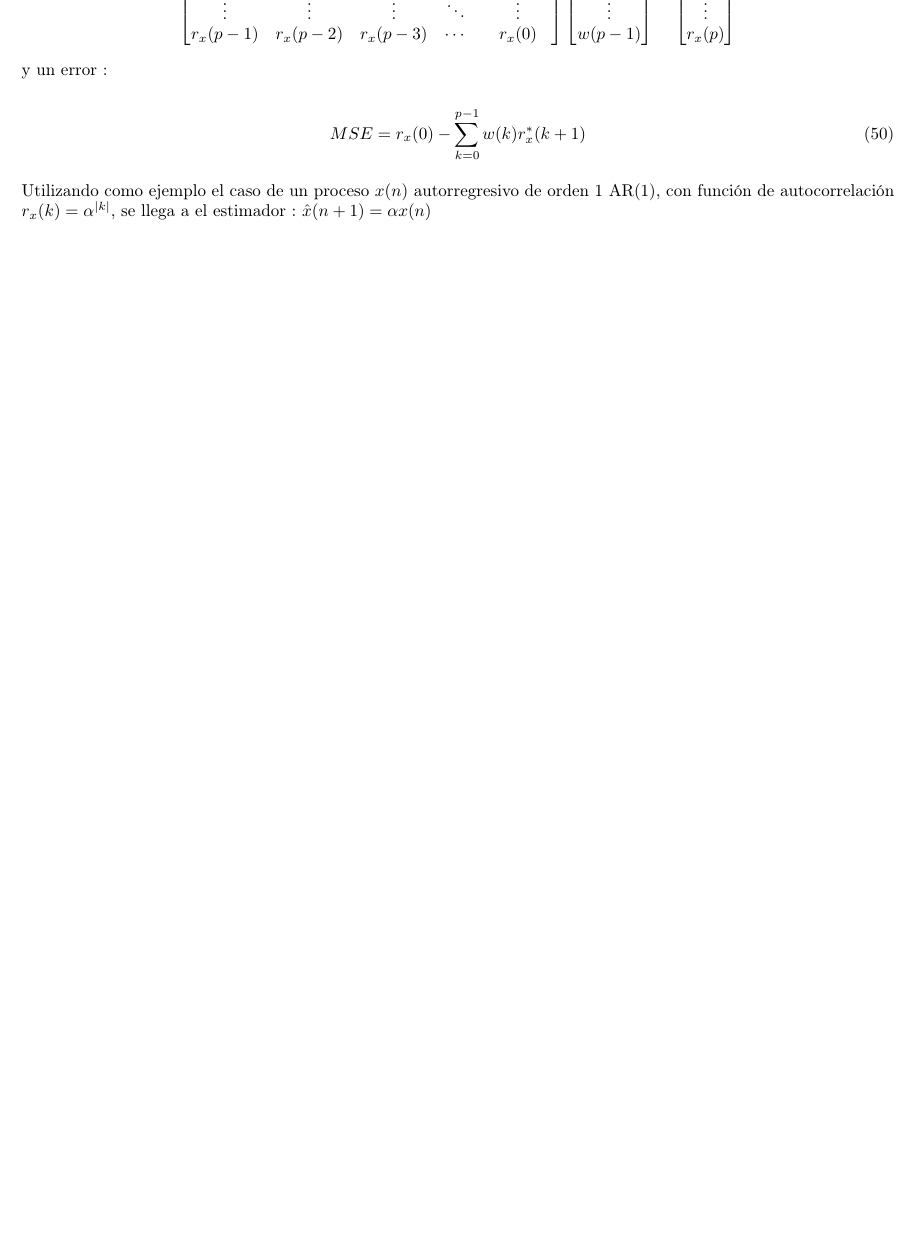
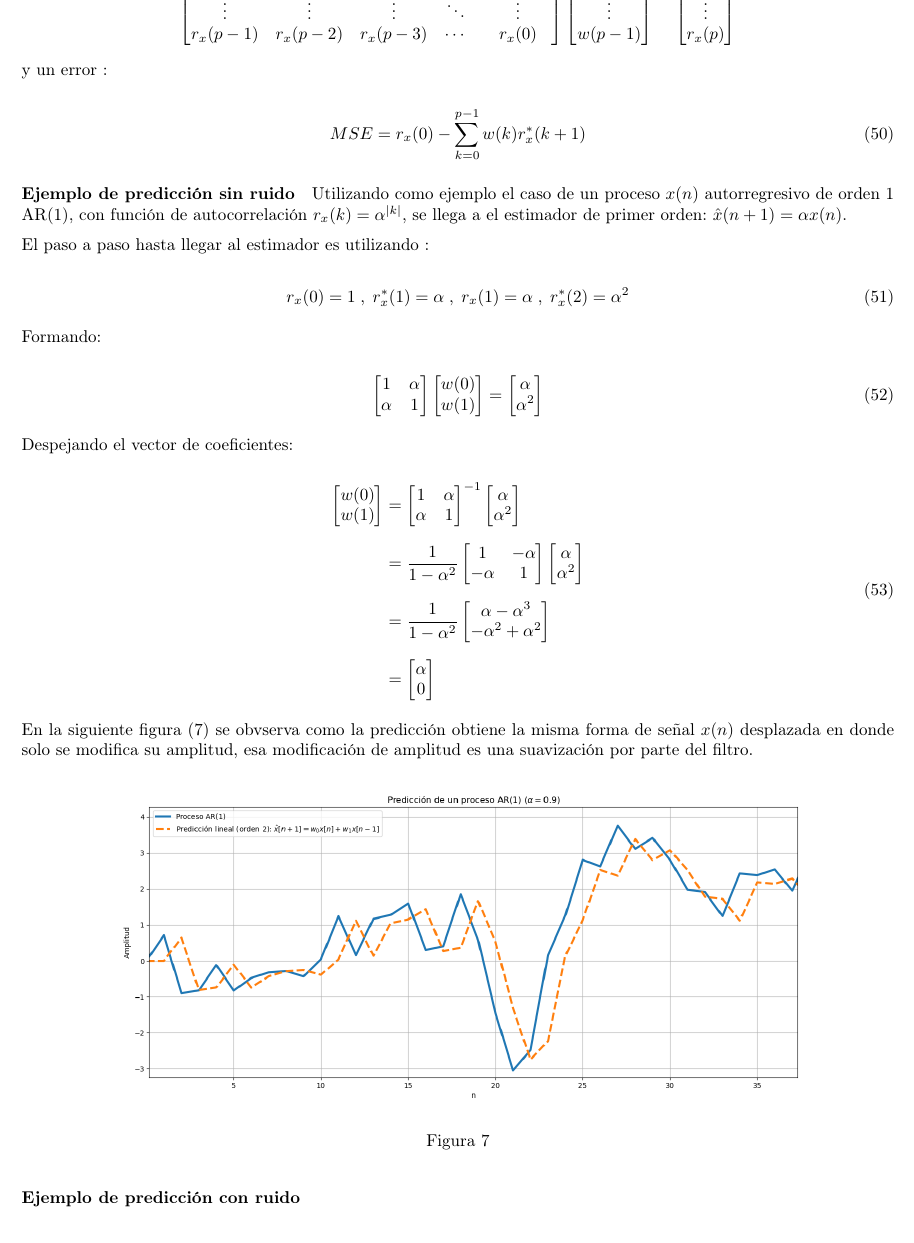
Before and after one commit to Seba-SL/TP_ProcesosEstocasticos_Estimadores, a LaTeX document (Informe/TP_Estoca.tex): part of page 14 of 14 before the commit and part of page 14 of 15 after it, cut so that both start at the same text, the shorter picture padded with empty space. Compiled offline with pdfLaTeX.

Commit message:
Informe : Prediccion lineal

```diff
--- a/Informe/TP_Estoca.tex
+++ b/Informe/TP_Estoca.tex
@@ -923,8 +923,87 @@ y un error :
 	\sum_{k=0}^{p-1} w(k)r_x^*(k+1)
 \end{equation}
 
+\paragraph{Ejemplo de predicción sin ruido}
 
-Utilizando como ejemplo el caso de un proceso $x(n)$ autorregresivo de orden 1 AR(1), con función de autocorrelación $r_x(k) = \alpha ^{|k|}$, se llega a el estimador :  $\hat{x}(n+ 1) = \alpha x(n) $
+Utilizando como ejemplo el caso de un proceso $x(n)$ autorregresivo de orden 1 AR(1), con función de autocorrelación $r_x(k) = \alpha ^{|k|}$, se llega a el estimador de primer orden:  $\hat{x}(n+ 1) = \alpha x(n) $.
+
+El paso a paso hasta llegar al estimador es utilizando :
+
+\begin{equation}
+	r_x(0) = 1 \; ,\; r_x^*(1) = \alpha \;,\;	r_x(1) = \alpha \; ,\; r_x^*(2) = \alpha^2
+\end{equation}
+
+Formando:
+
+\begin{equation}
+	\begin{bmatrix}
+		1  &  \alpha \\
+		 \alpha &  1 \\
+	\end{bmatrix}
+	\begin{bmatrix}
+		w(0) \\
+		w(1) \\
+	\end{bmatrix}
+	=
+	\begin{bmatrix}
+		\alpha \\
+		\alpha^2 \\
+	\end{bmatrix}
+\end{equation}
+
+Despejando el vector de coeficientes:
+
+\begin{equation}
+	\begin{aligned}
+		\begin{bmatrix}
+			w(0)\\
+			w(1)
+		\end{bmatrix}
+		&=
+		\begin{bmatrix}
+			1 & \alpha\\
+			\alpha & 1
+		\end{bmatrix}^{-1}
+		\begin{bmatrix}
+			\alpha\\
+			\alpha^2
+		\end{bmatrix}\\[6pt]
+		&=
+		\frac{1}{1-\alpha^2}
+		\begin{bmatrix}
+			1 & -\alpha\\
+			-\alpha & 1
+		\end{bmatrix}
+		\begin{bmatrix}
+			\alpha\\
+			\alpha^2
+		\end{bmatrix}\\[6pt]
+		&=
+		\frac{1}{1-\alpha^2}
+		\begin{bmatrix}
+			\alpha-\alpha^3\\
+			-\alpha^2+\alpha^2
+		\end{bmatrix}\\[6pt]
+		&=
+		\begin{bmatrix}
+			\alpha\\
+			0
+		\end{bmatrix}
+	\end{aligned}
+\end{equation}
+
+En la siguiente figura (\ref{fig:sinruido}) se obvserva como la predicción obtiene la misma forma de señal $x(n)$ desplazada en donde solo se modifica su amplitud, esa modificación de amplitud es una suavización por parte del filtro.
+
+\begin{figure}[H]
+	\centering
+	\includegraphics[width=0.8\linewidth]{img/7.2.2 Prediccion/sinRuido}
+	\caption[Simulación de predición lineal sin ruido.]{}
+	\label{fig:sinruido}
+\end{figure}
+
+
+\paragraph{Ejemplo de predicción con ruido}
+
 
  \subsubsection*{7.2.6 : Cancelación de ruido y simulación}
 
```
Also changed, not shown: Informe/TP_Estoca.pdf, Informe/img/7.2.2 Prediccion/sinRuido.png (added), 4 other files.
